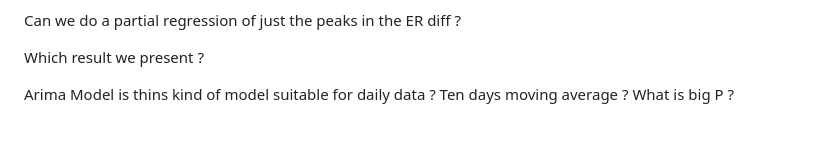
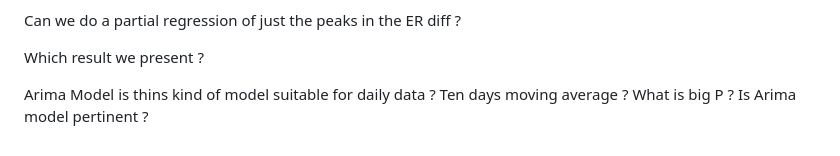
Before and after one commit to joshlevent/ExchangeRateForecasting, a Markdown page: README.md, the part around the change. Drawn GitHub-style.

```diff
--- a/README.md
+++ b/README.md
@@ -52,4 +52,4 @@ Can we do a partial regression of just the peaks in the ER diff ?
 
 Which result we present ?
 
-Arima Model is thins kind of model suitable for daily data ? Ten days moving average ? What is big P ?
+Arima Model is thins kind of model suitable for daily data ? Ten days moving average ? What is big P ? Is Arima model pertinent ?
```
